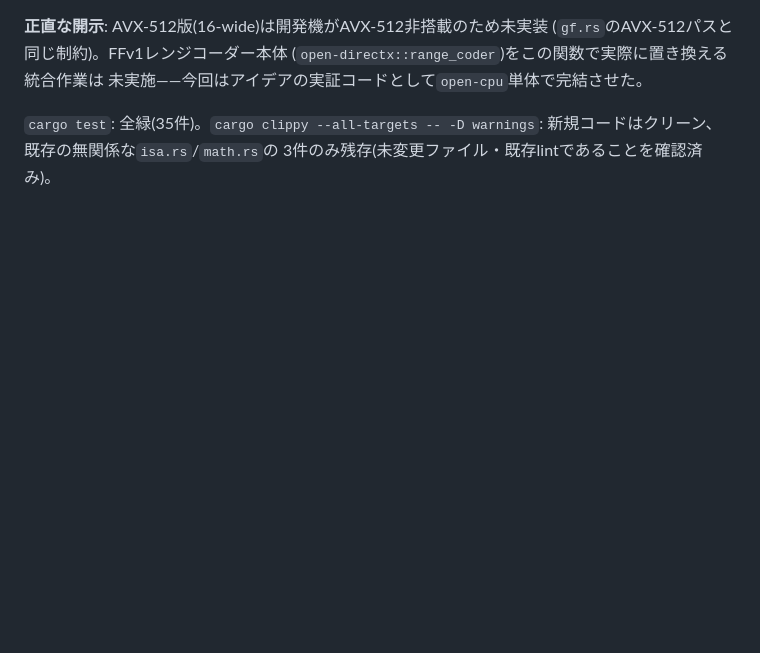
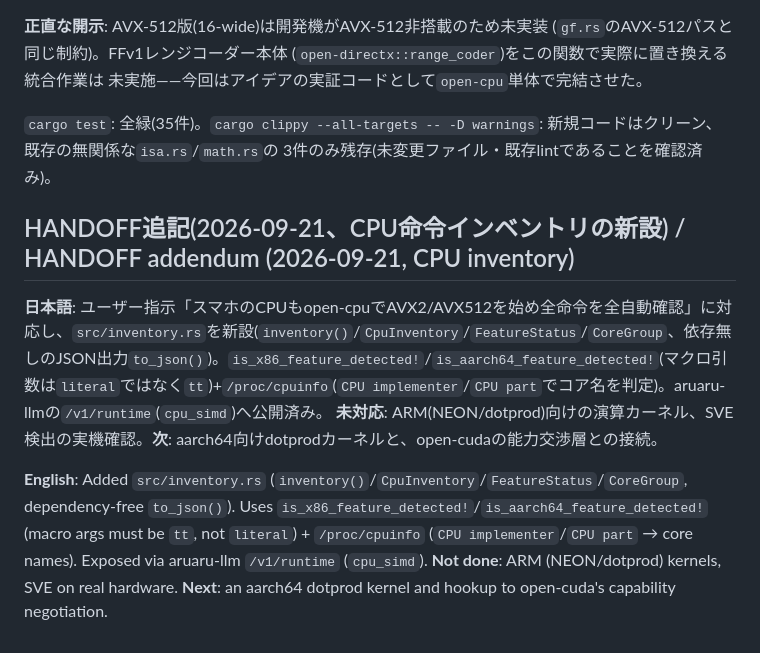
Before and after one commit to aon-co-jp-backup/open-cpu, a Markdown page: CLAUDE.md, the part around the change. Rendered like a GitHub page; blank space fills up the shorter version.

Commit message:
docs: 2026-09-21 handoff and resume message (ja/en)
Co-Authored-By: Claude Sonnet 5 <noreply@anthropic.com>

```diff
--- a/CLAUDE.md
+++ b/CLAUDE.md
@@ -319,3 +319,11 @@ Ukraine / Hebrew / Persian(Iran) / Arabic / China / Taiwan / Korea / Japan。
 `cargo test`: 全緑(35件)。`cargo clippy --all-targets -- -D
 warnings`: 新規コードはクリーン、既存の無関係な`isa.rs`/`math.rs`の
 3件のみ残存(未変更ファイル・既存lintであることを確認済み)。
+
+## HANDOFF追記(2026-09-21、CPU命令インベントリの新設) / HANDOFF addendum (2026-09-21, CPU inventory)
+
+**日本語**: ユーザー指示「スマホのCPUもopen-cpuでAVX2/AVX512を始め全命令を全自動確認」に対応し、`src/inventory.rs`を新設(`inventory()`/`CpuInventory`/`FeatureStatus`/`CoreGroup`、依存無しのJSON出力`to_json()`)。`is_x86_feature_detected!`/`is_aarch64_feature_detected!`(マクロ引数は`literal`ではなく`tt`)+`/proc/cpuinfo`(`CPU implementer`/`CPU part`でコア名を判定)。aruaru-llmの`/v1/runtime`(`cpu_simd`)へ公開済み。
+**未対応**: ARM(NEON/dotprod)向けの演算カーネル、SVE検出の実機確認。**次**: aarch64向けdotprodカーネルと、open-cudaの能力交渉層との接続。
+
+**English**: Added `src/inventory.rs` (`inventory()`/`CpuInventory`/`FeatureStatus`/`CoreGroup`, dependency-free `to_json()`). Uses `is_x86_feature_detected!`/`is_aarch64_feature_detected!` (macro args must be `tt`, not `literal`) + `/proc/cpuinfo` (`CPU implementer`/`CPU part` → core names). Exposed via aruaru-llm `/v1/runtime` (`cpu_simd`).
+**Not done**: ARM (NEON/dotprod) kernels, SVE on real hardware. **Next**: an aarch64 dotprod kernel and hookup to open-cuda's capability negotiation.
```
Also changed, not shown: PORTING.md (+6 -0 lines), README.md (+8 -0 lines).
